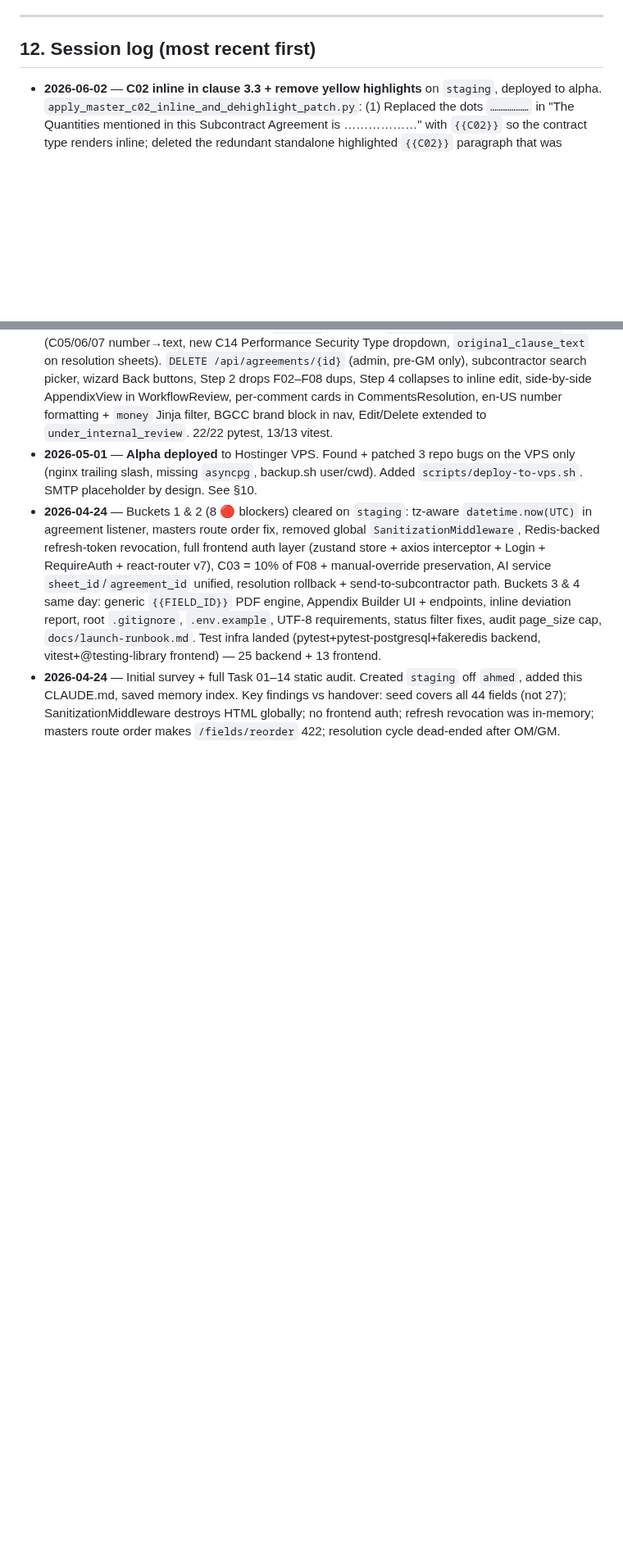
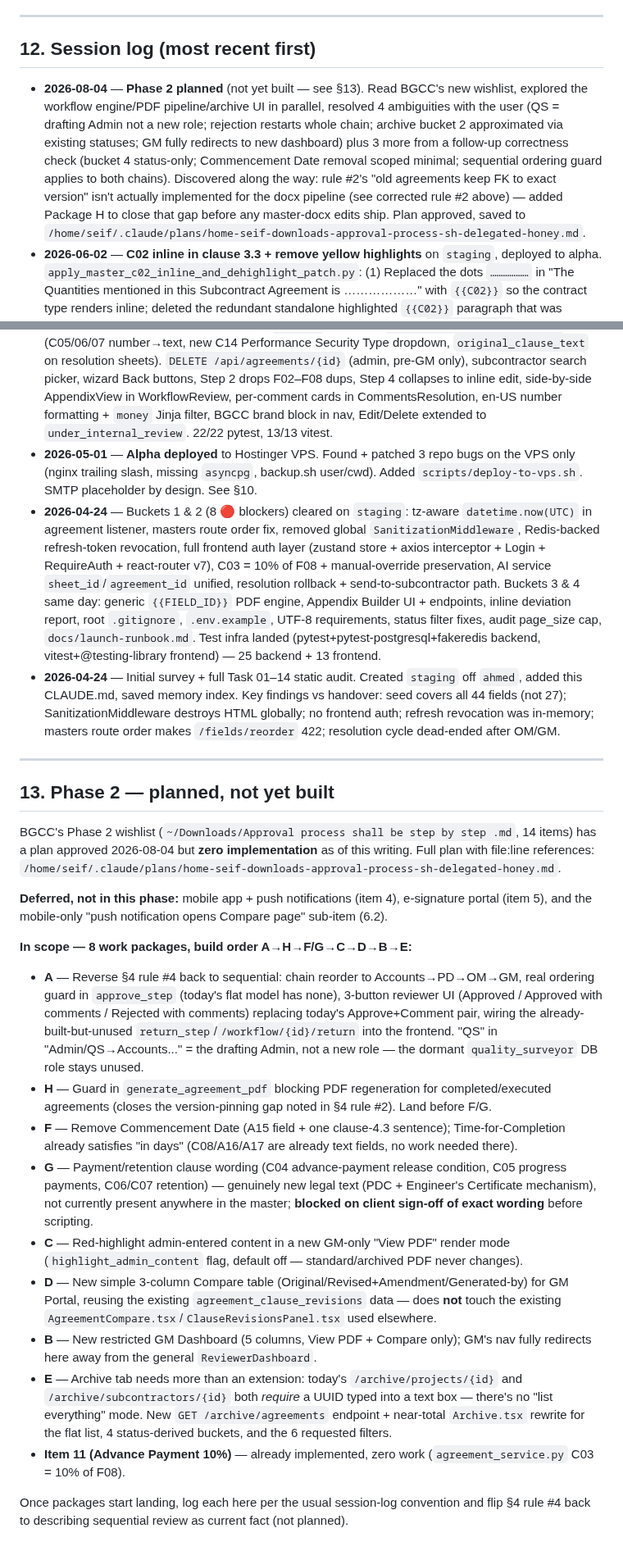
Before and after one commit to Dobaaa/SAMS-Intial-Project, a Markdown page: CLAUDE.md, 2 parts joined by grey strips. Shown at 82% size. Rendered like a GitHub page; blank space fills up the shorter version.

Commit message:
docs: record approved Phase 2 plan and correct rule #2 docx-versioning claim
Phase 2 (sequential workflow, GM portal, archive rewrite, clause wording)
is planned but not yet built - see new §13 and plan file. Also corrects
domain rule #2, which claimed master-template versioning is enforced for
old agreements; it isn't for the docx pipeline, discovered while scoping
Phase 2's clause-edit packages.

Co-Authored-By: Claude Opus 4.7 (1M context) <noreply@anthropic.com>

```diff
--- a/CLAUDE.md
+++ b/CLAUDE.md
@@ -157,6 +157,7 @@ No confirmation needed unless the change is destructive to the DB (e.g. dropping
 
 ## 12. Session log (most recent first)
 
+- **2026-08-04** — **Phase 2 planned** (not yet built — see §13). Read BGCC's new wishlist, explored the workflow engine/PDF pipeline/archive UI in parallel, resolved 4 ambiguities with the user (QS = drafting Admin not a new role; rejection restarts whole chain; archive bucket 2 approximated via existing statuses; GM fully redirects to new dashboard) plus 3 more from a follow-up correctness check (bucket 4 status-only; Commencement Date removal scoped minimal; sequential ordering guard applies to both chains). Discovered along the way: rule #2's "old agreements keep FK to exact version" isn't actually implemented for the docx pipeline (see corrected rule #2 above) — added Package H to close that gap before any master-docx edits ship. Plan approved, saved to `/home/seif/.claude/plans/home-seif-downloads-approval-process-sh-delegated-honey.md`.
 - **2026-06-02** — **C02 inline in clause 3.3 + remove yellow highlights** on `staging`, deployed to alpha. `apply_master_c02_inline_and_dehighlight_patch.py`: (1) Replaced the dots `………………` in "The Quantities mentioned in this Subcontract Agreement is ………………" with `{{C02}}` so the contract type renders inline; deleted the redundant standalone highlighted `{{C02}}` paragraph that was appearing on a separate line above the sentence. (2) Removed all 62 `<w:highlight>` elements from the entire document (body, tables, headers/footers).
 - **2026-06-02** — **Four improvements** on `staging`, deployed to alpha. (1) C02/A08 renamed from "Subcontract Quantities Type" → "Contract Type" (migration `017_rename_c02`). (2) C15 long-content table-break fix: `_split_paras_in_cell` now strips `keepLines`/`keepNext` from every generated paragraph so cells with 40+ bullet points can break across pages in LibreOffice instead of overflowing. (3) Email paused: `EMAIL_PAUSED` config flag added (default `false`); **VPS `.env` needs `EMAIL_PAUSED=true` added manually** — deploy script cannot write `.env`. (4) All email notifications now include Project, Subcontractor, and Scope of Work (C01 truncated to 300 chars) in the body via `_get_email_context(db, agreement)` helper. 32/33 pytest (1 flake), `tsc -b` clean.
 - **2026-06-02** — **Appendix display polish** on `staging`, deployed to alpha. Five changes via `apply_master_appendix_polish_patch.py` + migration `016_appendix_polish`: (1) Removed "Maximum Liquidated Damages" row (`{{A21_DISPLAY}}`) from Table 4. (2) Rate Of Liquidated Damages value cell: `{{C11}}` → `AED {{C11}} per day`. (3) Subcontract Price value cell (Table 3): `{{F08}}` → `AED {{F08}}`. (4) Insurance Policies value cell: `{{A22}}` → `{{A22}} days`, plus fixed missing `<w:w val='105'/>` run-property that caused font rendering inconsistency. (5) Defects Liability Period (C10/A19) changed from `number` to `text` input_type so admin can enter "12 months" / "365 days". 32/33 pytest (1 flake), `tsc -b` clean.
@@ -175,3 +176,24 @@ No confirmation needed unless the change is destructive to the DB (e.g. dropping
 - **2026-05-01** — **Alpha deployed** to Hostinger VPS. Found + patched 3 repo bugs on the VPS only (nginx trailing slash, missing `asyncpg`, backup.sh user/cwd). Added `scripts/deploy-to-vps.sh`. SMTP placeholder by design. See §10.
 - **2026-04-24** — Buckets 1 & 2 (8 🔴 blockers) cleared on `staging`: tz-aware `datetime.now(UTC)` in agreement listener, masters route order fix, removed global `SanitizationMiddleware`, Redis-backed refresh-token revocation, full frontend auth layer (zustand store + axios interceptor + Login + RequireAuth + react-router v7), C03 = 10% of F08 + manual-override preservation, AI service `sheet_id`/`agreement_id` unified, resolution rollback + send-to-subcontractor path. Buckets 3 & 4 same day: generic `{{FIELD_ID}}` PDF engine, Appendix Builder UI + endpoints, inline deviation report, root `.gitignore`, `.env.example`, UTF-8 requirements, status filter fixes, audit page_size cap, `docs/launch-runbook.md`. Test infra landed (pytest+pytest-postgresql+fakeredis backend, vitest+@testing-library frontend) — 25 backend + 13 frontend.
 - **2026-04-24** — Initial survey + full Task 01–14 static audit. Created `staging` off `ahmed`, added this CLAUDE.md, saved memory index. Key findings vs handover: seed covers all 44 fields (not 27); SanitizationMiddleware destroys HTML globally; no frontend auth; refresh revocation was in-memory; masters route order makes `/fields/reorder` 422; resolution cycle dead-ended after OM/GM.
+
+---
+
+## 13. Phase 2 — planned, not yet built
+
+BGCC's Phase 2 wishlist (`~/Downloads/Approval process shall be step by step .md`, 14 items) has a plan approved 2026-08-04 but **zero implementation** as of this writing. Full plan with file:line references: `/home/seif/.claude/plans/home-seif-downloads-approval-process-sh-delegated-honey.md`.
+
+**Deferred, not in this phase:** mobile app + push notifications (item 4), e-signature portal (item 5), and the mobile-only "push notification opens Compare page" sub-item (6.2).
+
+**In scope — 8 work packages, build order A→H→F/G→C→D→B→E:**
+- **A** — Reverse §4 rule #4 back to sequential: chain reorder to Accounts→PD→OM→GM, real ordering guard in `approve_step` (today's flat model has none), 3-button reviewer UI (Approved / Approved with comments / Rejected with comments) replacing today's Approve+Comment pair, wiring the already-built-but-unused `return_step`/`/workflow/{id}/return` into the frontend. "QS" in "Admin/QS→Accounts..." = the drafting Admin, not a new role — the dormant `quality_surveyor` DB role stays unused.
+- **H** — Guard in `generate_agreement_pdf` blocking PDF regeneration for completed/executed agreements (closes the version-pinning gap noted in §4 rule #2). Land before F/G.
+- **F** — Remove Commencement Date (A15 field + one clause-4.3 sentence); Time-for-Completion already satisfies "in days" (C08/A16/A17 are already text fields, no work needed there).
+- **G** — Payment/retention clause wording (C04 advance-payment release condition, C05 progress payments, C06/C07 retention) — genuinely new legal text (PDC + Engineer's Certificate mechanism), not currently present anywhere in the master; **blocked on client sign-off of exact wording** before scripting.
+- **C** — Red-highlight admin-entered content in a new GM-only "View PDF" render mode (`highlight_admin_content` flag, default off — standard/archived PDF never changes).
+- **D** — New simple 3-column Compare table (Original/Revised+Amendment/Generated-by) for GM Portal, reusing the existing `agreement_clause_revisions` data — does **not** touch the existing `AgreementCompare.tsx`/`ClauseRevisionsPanel.tsx` used elsewhere.
+- **B** — New restricted GM Dashboard (5 columns, View PDF + Compare only); GM's nav fully redirects here away from the general `ReviewerDashboard`.
+- **E** — Archive tab needs more than an extension: today's `/archive/projects/{id}` and `/archive/subcontractors/{id}` both *require* a UUID typed into a text box — there's no "list everything" mode. New `GET /archive/agreements` endpoint + near-total `Archive.tsx` rewrite for the flat list, 4 status-derived buckets, and the 6 requested filters.
+- **Item 11 (Advance Payment 10%)** — already implemented, zero work (`agreement_service.py` C03 = 10% of F08).
+
+Once packages start landing, log each here per the usual session-log convention and flip §4 rule #4 back to describing sequential review as current fact (not planned).
```
Also changed, not shown: other parts of CLAUDE.md (+2 -2 lines).
